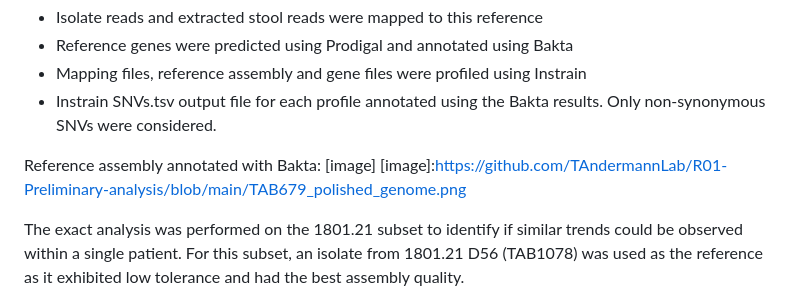
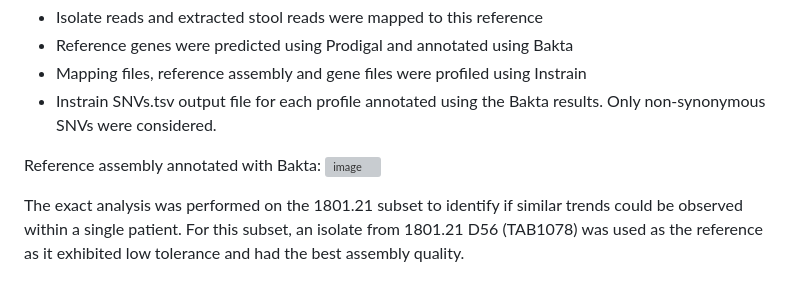
Before and after one commit to TAndermannLab/R01-Preliminary-analysis, a Markdown page: README.md, the part around the change. Drawn GitHub-style; grey boxes are pictures that could not be loaded.

```diff
--- a/README.md
+++ b/README.md
@@ -41,8 +41,8 @@ For all samples, an isolate obtained from BMT116 D-3 (TAB679) was selected as th
 -  Mapping files, reference assembly and gene files were profiled using Instrain
 -  Instrain SNVs.tsv output file for each profile annotated using the Bakta results. Only non-synonymous SNVs were considered.
 
-Reference assembly annotated with Bakta: [image]
-[image]:https://github.com/TAndermannLab/R01-Preliminary-analysis/blob/main/TAB679_polished_genome.png
+Reference assembly annotated with Bakta:
+![image](https://github.com/TAndermannLab/R01-Preliminary-analysis/blob/main/TAB679_polished_genome.png)
 
 The exact analysis was performed on the 1801.21 subset to identify if similar trends could be observed within a single patient. For this subset, an isolate from 1801.21 D56 (TAB1078) was used as the reference as it exhibited low tolerance and had the best assembly quality.
 
```
